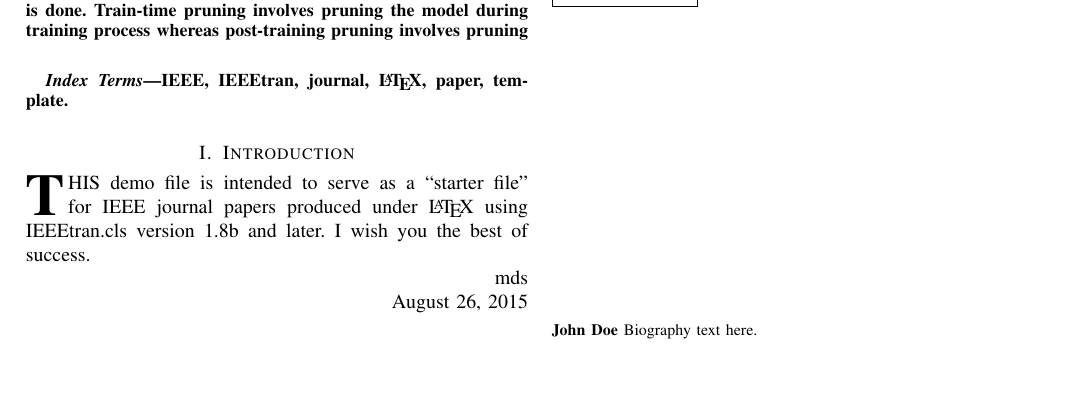
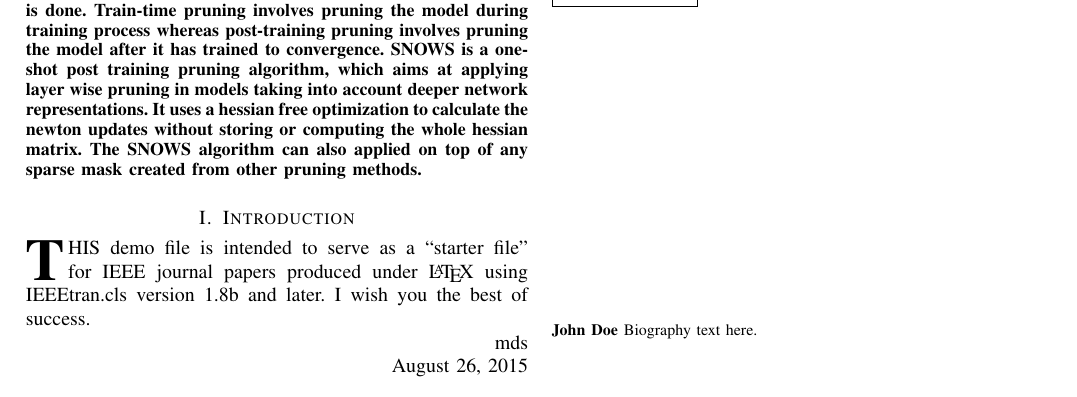
Before and after one commit to Hr15h1/case_study_report, a LaTeX paper (case_study_ieee_format.tex): part of the page, cut so that both start at the same text, the shorter picture padded with empty space. Compiled offline with pdfLaTeX.

Commit message:
commit_02

```diff
--- a/case_study_ieee_format.tex
+++ b/case_study_ieee_format.tex
@@ -431,13 +431,13 @@ A detailed study on the methods of pruning in deep architectures }
 % As a general rule, do not put math, special symbols or citations
 % in the abstract or keywords.
 \begin{abstract}
-Pruning is the process of systematically removing parts from a model which do not contribute much to the overall performance. In deep learning, pruning is the process of removing redundant or less important connections from a neural network to reduce its size and computational requirements while maintaing its performance. Pruning is considered more surgical than other model compression techniques, such as quantization or distillation. Pruning can be applied in two ways - train-time pruning and post-training pruning, based on when the pruning is done. Train-time pruning involves pruning the model during training process whereas post-training pruning involves pruning
+Pruning is the process of systematically removing parts from a model which do not contribute much to the overall performance. In deep learning, pruning is the process of removing redundant or less important connections from a neural network to reduce its size and computational requirements while maintaing its performance. Pruning is considered more surgical than other model compression techniques, such as quantization or distillation. Pruning can be applied in two ways - train-time pruning and post-training pruning, based on when the pruning is done. Train-time pruning involves pruning the model during training process whereas post-training pruning involves pruning the model after it has trained to convergence. SNOWS is a one-shot post training pruning algorithm, which aims at applying layer wise pruning in models taking into account deeper network representations. It uses a hessian free optimization to calculate the newton updates without storing or computing the whole hessian matrix. The SNOWS algorithm can also applied on top of any sparse mask created from other pruning methods.
 \end{abstract}
 
 % Note that keywords are not normally used for peerreview papers.
-\begin{IEEEkeywords}
-IEEE, IEEEtran, journal, \LaTeX, paper, template.
-\end{IEEEkeywords}
+% \begin{IEEEkeywords}
+% IEEE, IEEEtran, journal, \LaTeX, paper, template.
+% \end{IEEEkeywords}
 
 
 
```
